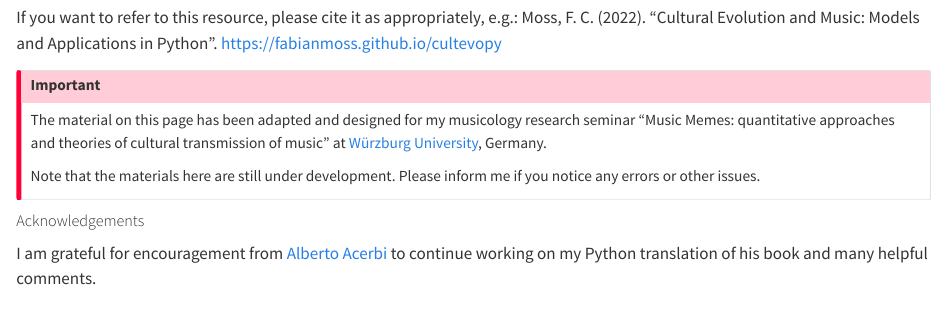
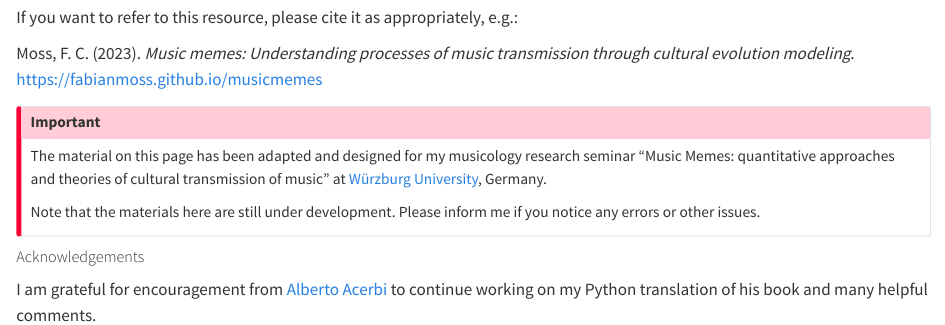
Before and after one commit to fabianmoss/musicmemes, a Quarto document (index.qmd): the page in a window 1100 px wide, from 300 px down. Rendered offline with R 4.5, knitr and Pandoc in place of Quarto, with nearby package versions.

Commit message:
change title

```diff
--- a/_quarto.yml
+++ b/_quarto.yml
@@ -2,14 +2,14 @@ project:
   type: book
 
 book:
-  title: "Cultural Evolution and Music"
-  subtitle: "Models and Applications in Python"
+  title: "Music Memes"
+  subtitle: "Understanding processes of music transmission through cultural evolution modeling"
   author:
     - name: "Fabian C. Moss"
-      url: https://www.fabian-moss.de
+      url: https://www.fabian-moss.de/
       affiliation: Julius-Maximilians-Universität Würzburg
       affiliation-url: https://www.musikwissenschaft.uni-wuerzburg.de/team/moss/
-  date: "3 February 2023"
+  date: "14 February 2023"
   chapters:
     - index.qmd
     - part: Prelude
@@ -36,7 +36,7 @@ book:
     - references.qmd
   cover-image: texture.jpg # Photo by <a href="https://unsplash.com/@ascales?utm_source=unsplash&utm_medium=referral&utm_content=creditCopyText">Alan Scales</a> on <a href="https://unsplash.com/s/photos/a4-texture?utm_source=unsplash&utm_medium=referral&utm_content=creditCopyText">Unsplash</a>
   page-footer:
-    left: "Copyright 2022, Fabian C. Moss"
+    left: "Copyright 2023, Fabian C. Moss"
     right:
       - icon: github
         href: https://github.com/fabianmoss
--- a/index.qmd
+++ b/index.qmd
@@ -8,7 +8,9 @@ We start with a minimal introduction to the [Python](https://www.python.org/) pr
 Subsequently, we follow the excellent learning path for computational models in cultural evolution provided by the book [_Individual-based models of cultural evolution: A step-by-step guide using R_](https://acerbialberto.com/IBM-cultevo/) [@Acerbi2022]. These pages comprise a translation of this resource to Python. Finally, we will review and discuss a number of recent publications on music and cultural evolution in the advanced topics section at the end.
 
 :::{.callout}
-If you want to refer to this resource, please cite it as appropriately, e.g.: Moss, F. C. (2022). "Cultural Evolution and Music: Models and Applications in Python". <https://fabianmoss.github.io/cultevopy>
+If you want to refer to this resource, please cite it as appropriately, e.g.:
+
+Moss, F. C. (2023). _Music memes: Understanding processes of music transmission through cultural evolution modeling_. <https://fabianmoss.github.io/musicmemes>
 :::
 
 :::{.callout-important}
```
